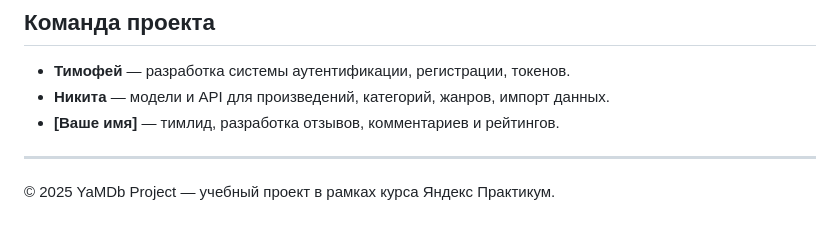
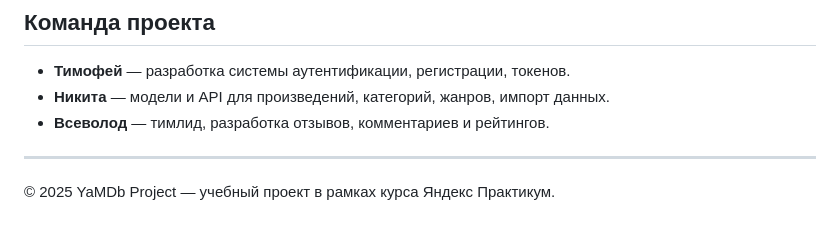
Before and after one commit to Vsevolod-Dubin/YaMDB-API, a Markdown page: README.md, the part around the change. Drawn GitHub-style.

```diff
--- a/README.md
+++ b/README.md
@@ -75,7 +75,7 @@
 
 - **Тимофей** — разработка системы аутентификации, регистрации, токенов.
 - **Никита** — модели и API для произведений, категорий, жанров, импорт данных.
-- **[Ваше имя]** — тимлид, разработка отзывов, комментариев и рейтингов.
+- **Всеволод** — тимлид, разработка отзывов, комментариев и рейтингов.
 
 ---
 
```
